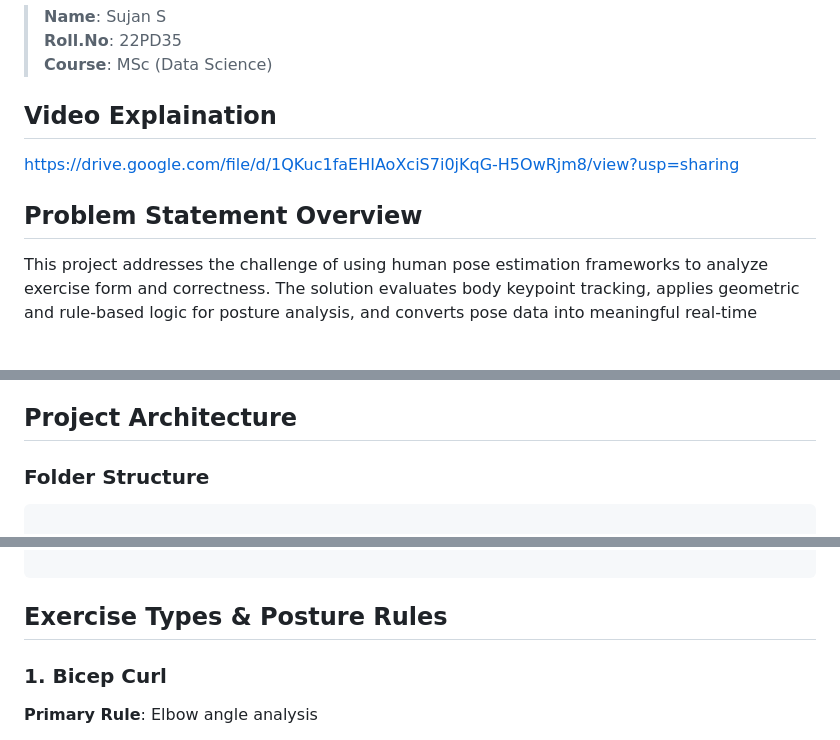
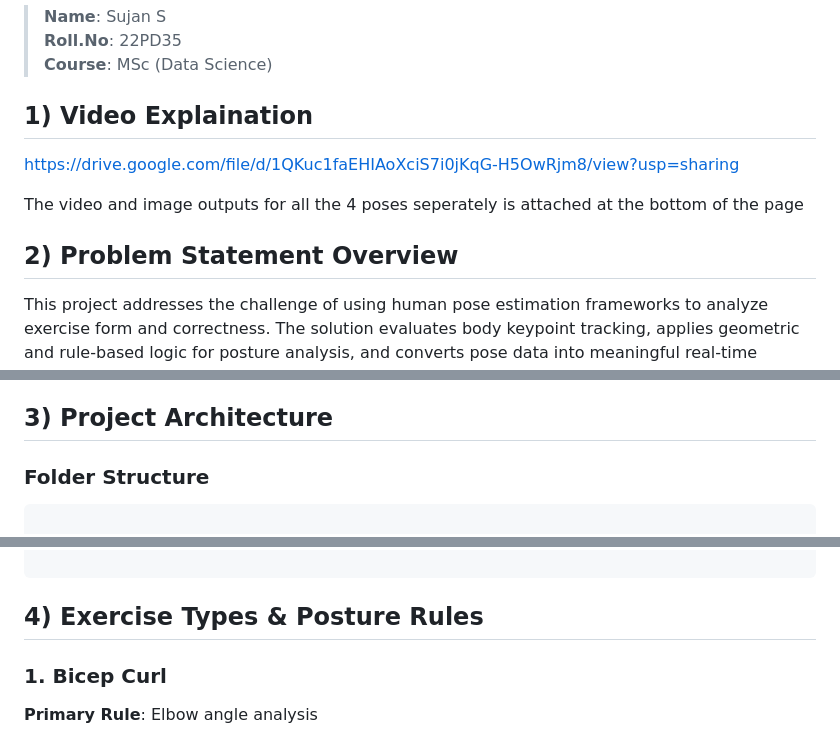
Before and after one commit to sujanshanmugaraj/Smartan, a Markdown page: README.md, 3 parts joined by grey strips. GitHub-like rendering; blank space fills up the shorter version.

````diff
--- a/README.md
+++ b/README.md
@@ -4,13 +4,14 @@
 > **Roll.No**: 22PD35
 > **Course**: MSc (Data Science)
 
-## Video Explaination
+## 1) Video Explaination
 
 
 https://drive.google.com/file/d/1QKuc1faEHIAoXciS7i0jKqG-H5OwRjm8/view?usp=sharing
 
+The video and image outputs for all the 4 poses seperately is attached at the bottom of the page
 
-## Problem Statement Overview
+## 2) Problem Statement Overview
 
 This project addresses the challenge of using human pose estimation frameworks to analyze exercise form and correctness. The solution evaluates body keypoint tracking, applies geometric and rule-based logic for posture analysis, and converts pose data into meaningful real-time feedback for common fitness movements.
 
@@ -22,7 +23,7 @@ This project addresses the challenge of using human pose estimation frameworks t
 - Multi-person detection and individual tracking capabilities
 - Advanced pose estimation using OpenPose integration
 
-## Project Architecture
+## 3) Project Architecture
 
 ### Folder Structure
 
@@ -59,7 +60,7 @@ POSE-ESTIMATION-SAMPLE/
 
 ```
 
-## Exercise Types & Posture Rules
+## 4) Exercise Types & Posture Rules
 
 ### 1. Bicep Curl
 **Primary Rule**: Elbow angle analysis
````
Also changed, not shown: other parts of README.md (+11 -11 lines).
